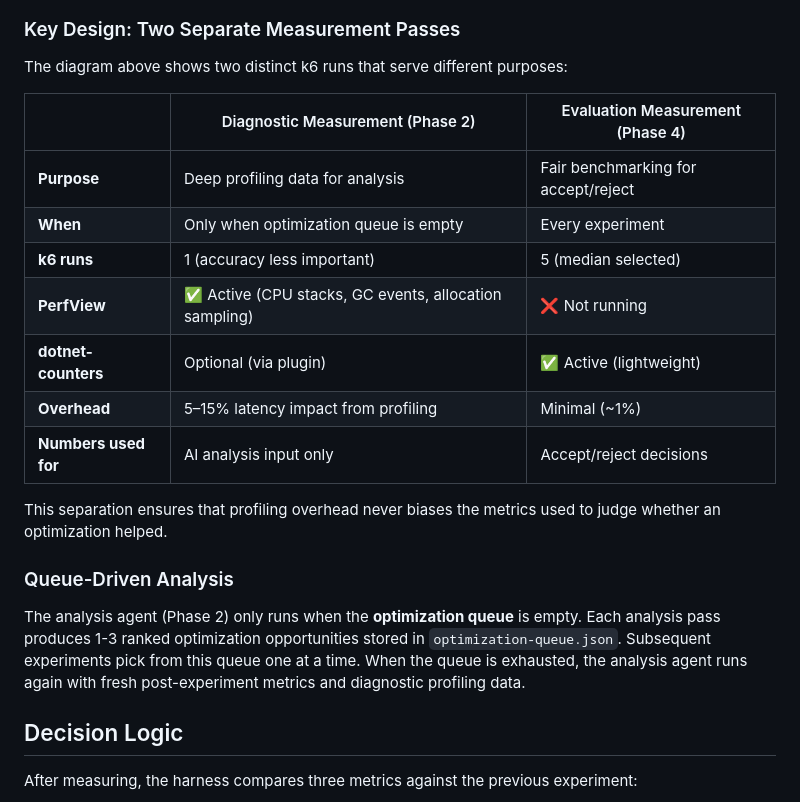
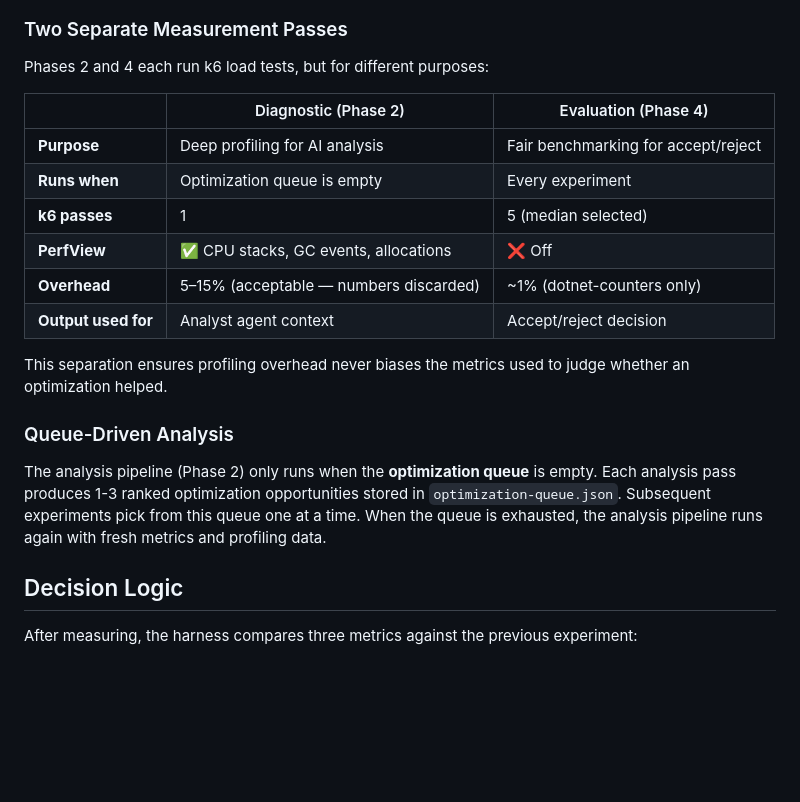
Before and after one commit to J-Bax/Hone, a Markdown page: docs/architecture.md, the part around one of its changes. Drawn GitHub-style; blank space fills up the shorter version.

````diff
--- a/docs/architecture.md
+++ b/docs/architecture.md
@@ -77,25 +64,24 @@ flowchart TD
     style PUBLISH fill:#4a90d9,color:#fff
 ```
 
-### Key Design: Two Separate Measurement Passes
+### Two Separate Measurement Passes
 
-The diagram above shows two distinct k6 runs that serve different purposes:
+Phases 2 and 4 each run k6 load tests, but for different purposes:
 
-| | Diagnostic Measurement (Phase 2) | Evaluation Measurement (Phase 4) |
+| | Diagnostic (Phase 2) | Evaluation (Phase 4) |
 |---|---|---|
-| **Purpose** | Deep profiling data for analysis | Fair benchmarking for accept/reject |
-| **When** | Only when optimization queue is empty | Every experiment |
-| **k6 runs** | 1 (accuracy less important) | 5 (median selected) |
-| **PerfView** | ✅ Active (CPU stacks, GC events, allocation sampling) | ❌ Not running |
-| **dotnet-counters** | Optional (via plugin) | ✅ Active (lightweight) |
-| **Overhead** | 5–15% latency impact from profiling | Minimal (~1%) |
-| **Numbers used for** | AI analysis input only | Accept/reject decisions |
+| **Purpose** | Deep profiling for AI analysis | Fair benchmarking for accept/reject |
+| **Runs when** | Optimization queue is empty | Every experiment |
+| **k6 passes** | 1 | 5 (median selected) |
+| **PerfView** | ✅ CPU stacks, GC events, allocations | ❌ Off |
+| **Overhead** | 5–15% (acceptable — numbers discarded) | ~1% (dotnet-counters only) |
+| **Output used for** | Analyst agent context | Accept/reject decision |
 
-This separation ensures that profiling overhead never biases the metrics used to judge whether an optimization helped.
+This separation ensures profiling overhead never biases the metrics used to judge whether an optimization helped.
 
 ### Queue-Driven Analysis
 
-The analysis agent (Phase 2) only runs when the **optimization queue** is empty. Each analysis pass produces 1-3 ranked optimization opportunities stored in `optimization-queue.json`. Subsequent experiments pick from this queue one at a time. When the queue is exhausted, the analysis agent runs again with fresh post-experiment metrics and diagnostic profiling data.
+The analysis pipeline (Phase 2) only runs when the **optimization queue** is empty. Each analysis pass produces 1-3 ranked optimization opportunities stored in `optimization-queue.json`. Subsequent experiments pick from this queue one at a time. When the queue is exhausted, the analysis pipeline runs again with fresh metrics and profiling data.
 
 ## Decision Logic
 
````
Also changed, not shown: other parts of docs/architecture.md (+17 -30 lines).
